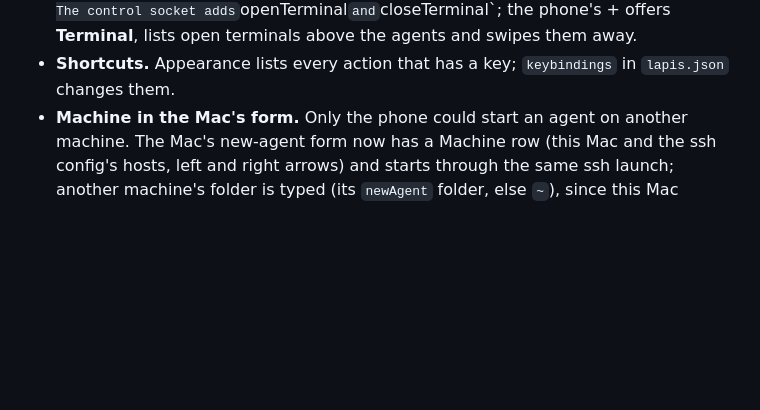
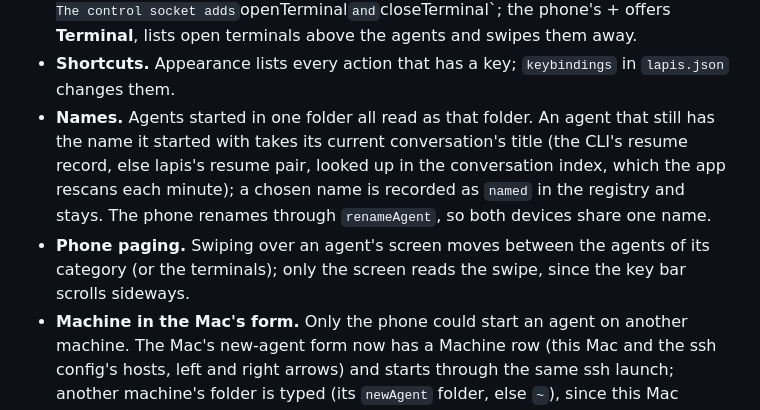
Before and after one commit to RESMP-DEV/lapis, a Markdown page: docs/architecture.md, the part around the change. GitHub-like rendering; blank space fills up the shorter version.

```diff
--- a/docs/architecture.md
+++ b/docs/architecture.md
@@ -2191,6 +2191,15 @@ open from the side (on the iPhone too, picking the machine), all by keyboard.
   **Terminal**, lists open terminals above the agents and swipes them away.
 - **Shortcuts.** Appearance lists every action that has a key; `keybindings` in
   `lapis.json` changes them.
+- **Names.** Agents started in one folder all read as that folder. An agent
+  that still has the name it started with takes its current conversation's
+  title (the CLI's resume record, else lapis's resume pair, looked up in the
+  conversation index, which the app rescans each minute); a chosen name is
+  recorded as `named` in the registry and stays. The phone renames through
+  `renameAgent`, so both devices share one name.
+- **Phone paging.** Swiping over an agent's screen moves between the agents of
+  its category (or the terminals); only the screen reads the swipe, since the
+  key bar scrolls sideways.
 - **Machine in the Mac's form.** Only the phone could start an agent on another
   machine. The Mac's new-agent form now has a Machine row (this Mac and the ssh
   config's hosts, left and right arrows) and starts through the same ssh launch;
```
Also changed, not shown: README.md (+9 -1 lines).
